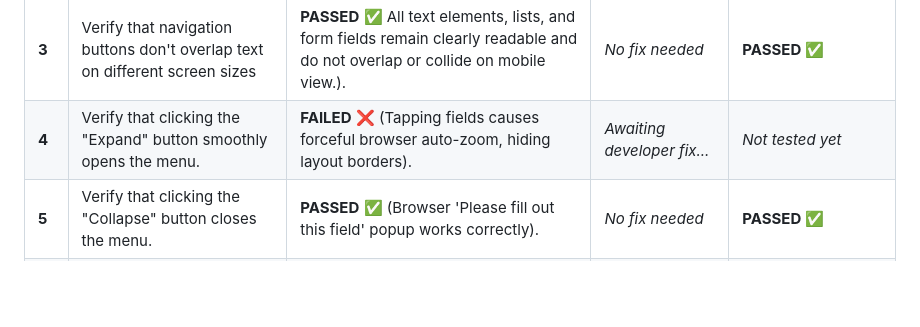
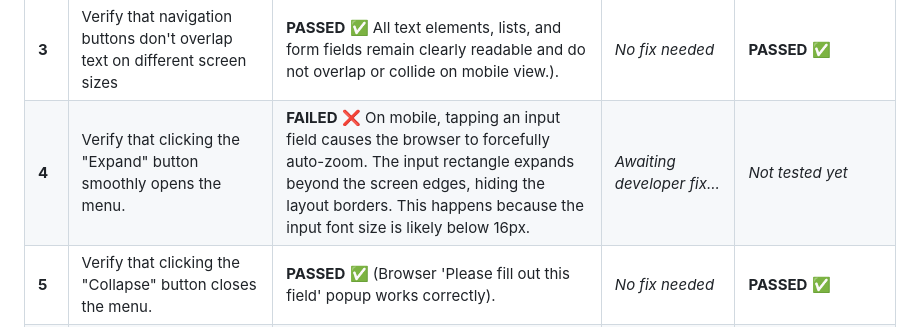
Before and after one commit to Yuliya-95/cv_page_frontender, a Markdown page: Test Execution Log.md, the part around the change. Rendered like a GitHub page; blank space fills up the shorter version.

```diff
--- a/Test Execution Log.md
+++ b/Test Execution Log.md
@@ -8,7 +8,7 @@
 | **1** | Check layout responsiveness on mobile screens (Ensure no horizontal scroll appears) | **FAILED** The page shakes and moves horizontally on mobile initial load. User has to pinch-to-zoom out to make it fit the screen. | *Awaiting developer fix...* | *Not tested yet* |
 | **2** | Verify that the video container scales correctly on mobile devices and doesn't cut off | **FAILED** The YouTube video player width is fixed and does not scale down on mobile screens. It forces the whole webpage to stretch horizontally, causing the layout to shake. | *Awaiting developer fix...* | *Not tested yet* |
 | **3** | Verify that navigation buttons don't overlap text on different screen sizes | **PASSED** ✅ All text elements, lists, and form fields remain clearly readable and do not overlap or collide on mobile view.). | *No fix needed* | **PASSED** ✅ |
-| **4** | Verify that clicking the "Expand" button smoothly opens the menu. | **FAILED** ❌ (Tapping fields causes forceful browser auto-zoom, hiding layout borders). | *Awaiting developer fix...* | *Not tested yet* |
+| **4** | Verify that clicking the "Expand" button smoothly opens the menu. | **FAILED** ❌ On mobile, tapping an input field causes the browser to forcefully auto-zoom. The input rectangle expands beyond the screen edges, hiding the layout borders. This happens because the input font size is likely below 16px. | *Awaiting developer fix...* | *Not tested yet* |
 | **5** |  Verify that clicking the "Collapse" button closes the menu. | **PASSED** ✅ (Browser 'Please fill out this field' popup works correctly). | *No fix needed* | **PASSED** ✅ |
 | **6** | Stress test: Rapidly click the menu button 10 times to check code stability. | **FAILED** ❌ (Inoperable due to double-tap zoom blocker. Button moves away). | *Awaiting developer fix...* | *Not yet tested* |
 | **7** | Verify that the video player plays content correctly upon clicking the Play button. | **FAILED** ❌ (Real photos are missing; technical grey 250*250 blocks are shown). | *Awaiting developer fix...* | *Not yet tested* |
```
